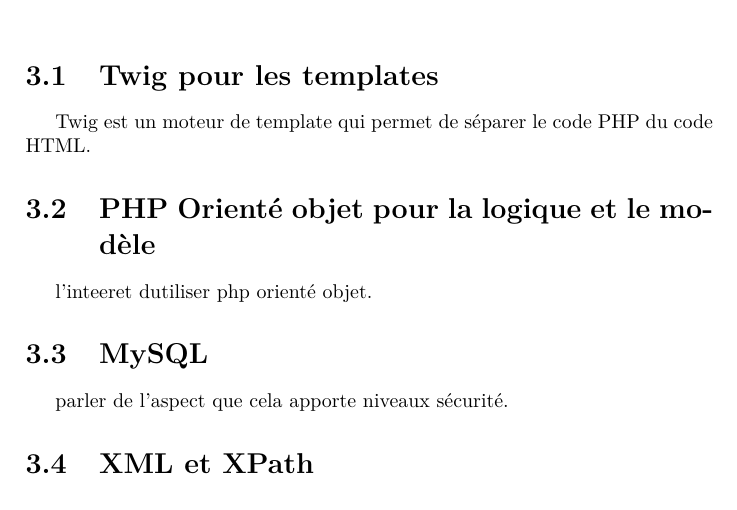
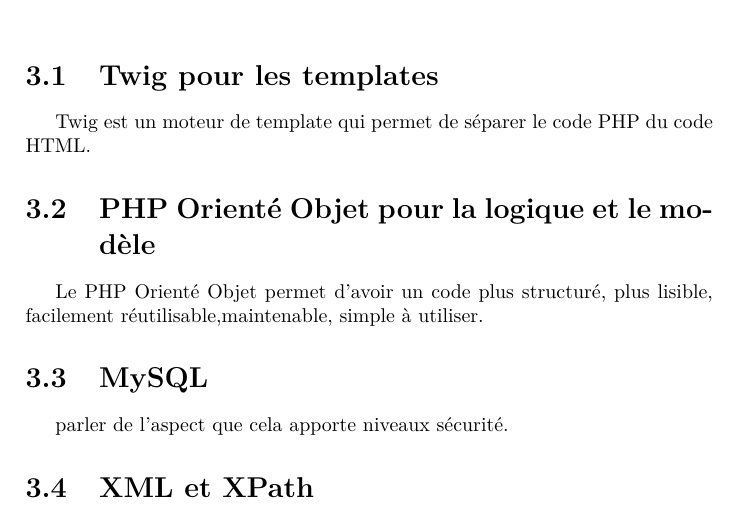
Before and after one commit to MayasHaddad/rapport-xpi, a LaTeX document (rapport_xpi_projet.tex): part of page 5 of 7, cut so that both start at the same text. Compiled offline with pdfLaTeX.

Commit message:
added more sections

```diff
--- a/rapport_xpi_projet.tex
+++ b/rapport_xpi_projet.tex
@@ -71,10 +71,9 @@
 
 Twig est un moteur de template qui permet de séparer le code PHP du code HTML.
 
+\section{PHP Orienté Objet pour la logique et le modèle}
 
-\section{PHP Orienté objet pour la logique et le modèle}
-
-l'inteeret dutiliser php orienté objet.
+Le PHP Orienté Objet permet d'avoir un code plus structuré, plus lisible, facilement réutilisable,maintenable, simple à utiliser.
 
 \section{MySQL }
 
```
